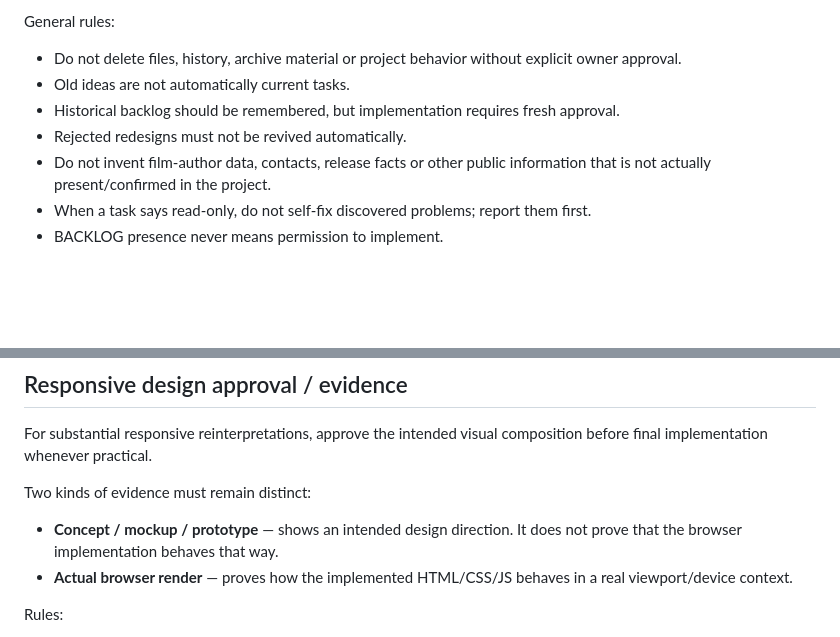
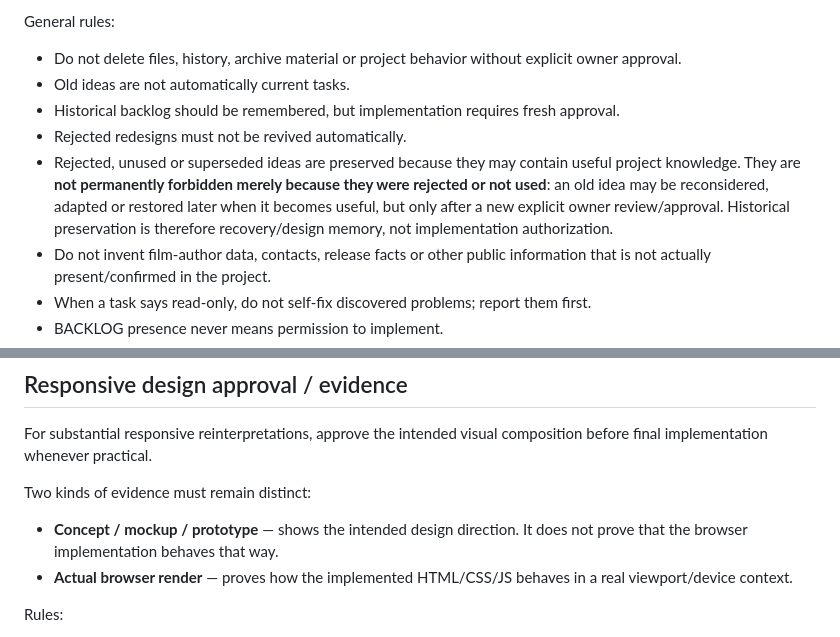
Before and after one commit to Cryo-Zero/hishchenie-film, a Markdown page: docs/current/DECISIONS.md, 2 parts joined by grey strips. Rendered like a GitHub page; blank space fills up the shorter version.

Commit message:
docs: record idea revival and FAQ responsive approval

```diff
--- a/docs/current/DECISIONS.md
+++ b/docs/current/DECISIONS.md
@@ -16,6 +16,7 @@ General rules:
 - Old ideas are not automatically current tasks.
 - Historical backlog should be remembered, but implementation requires fresh approval.
 - Rejected redesigns must not be revived automatically.
+- Rejected, unused or superseded ideas are preserved because they may contain useful project knowledge. They are **not permanently forbidden merely because they were rejected or not used**: an old idea may be reconsidered, adapted or restored later when it becomes useful, but only after a new explicit owner review/approval. Historical preservation is therefore recovery/design memory, not implementation authorization.
 - Do not invent film-author data, contacts, release facts or other public information that is not actually present/confirmed in the project.
 - When a task says read-only, do not self-fix discovered problems; report them first.
 - BACKLOG presence never means permission to implement.
@@ -84,7 +85,7 @@ For substantial responsive reinterpretations, approve the intended visual compos
 
 Two kinds of evidence must remain distinct:
 
-- **Concept / mockup / prototype** — shows an intended design direction. It does not prove that the browser implementation behaves that way.
+- **Concept / mockup / prototype** — shows the intended design direction. It does not prove that the browser implementation behaves that way.
 - **Actual browser render** — proves how the implemented HTML/CSS/JS behaves in a real viewport/device context.
 
 Rules:
```
